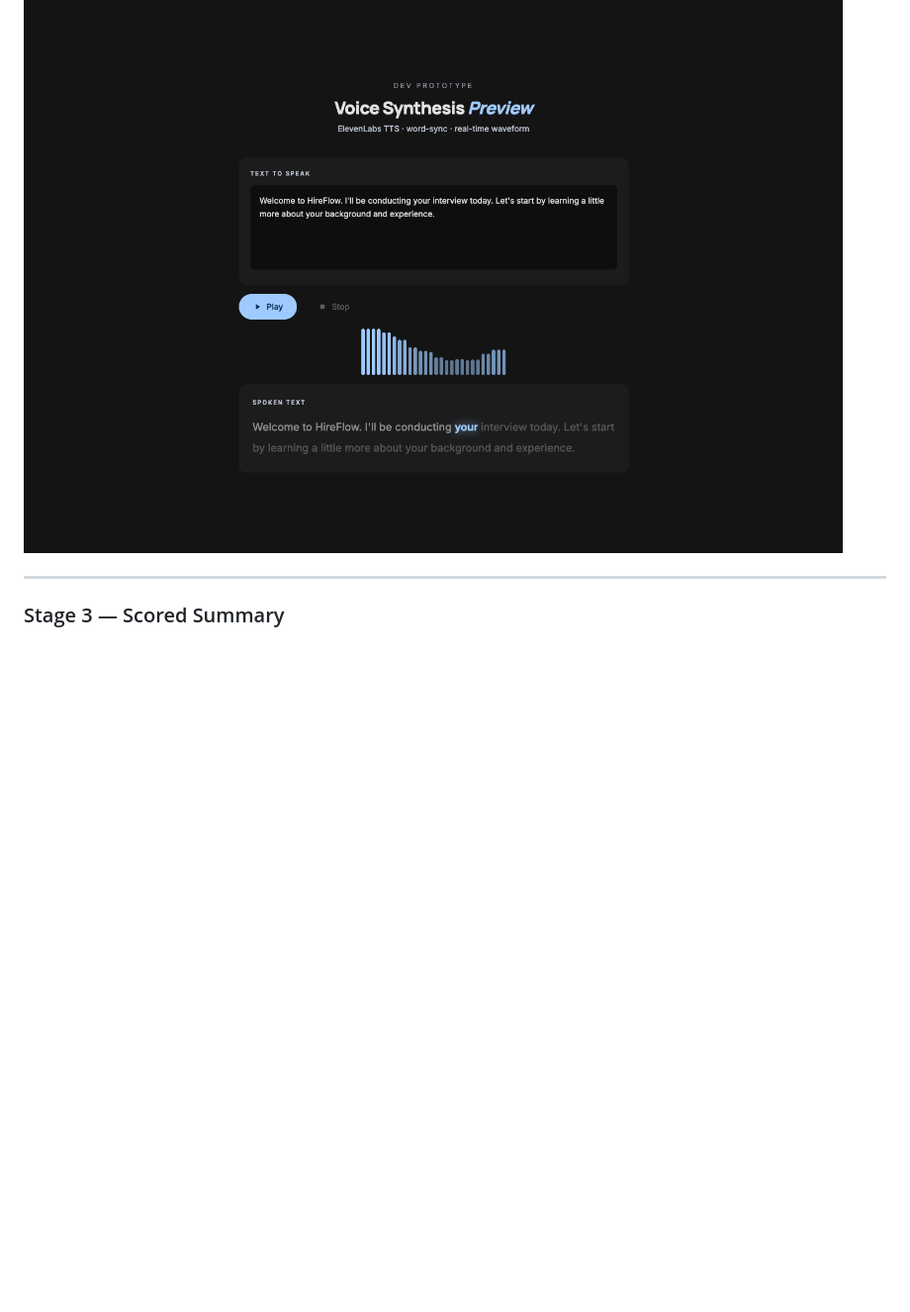
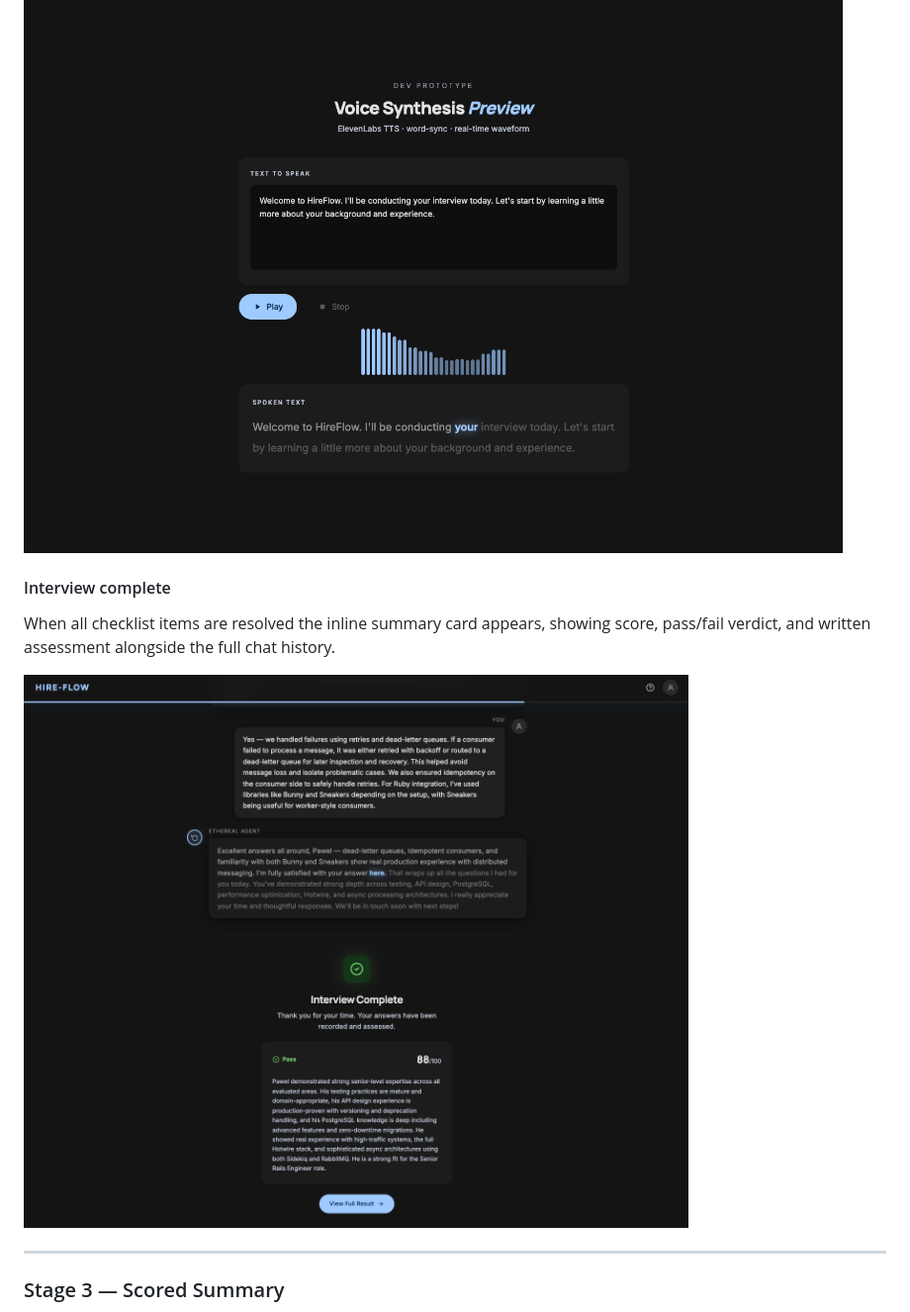
Before and after one commit to pniemczyk/hireflow, a Markdown page: README.md, the part around the change printed below. Shown: that part at 99% size. Rendered like a GitHub page; pictures changed too: materials/screenshots/ai_interview_result_with_history.png (added); blank space fills up the shorter version.

Commit message:
Add missing screenshots and update README.md file

```diff
--- a/README.md
+++ b/README.md
@@ -31,6 +31,12 @@ Every AI message is read aloud via ElevenLabs TTS with word-by-word highlighting
 
 ![Text to Speech](materials/screenshots/text_to_speech.png)
 
+#### Interview complete
+
+When all checklist items are resolved the inline summary card appears, showing score, pass/fail verdict, and written assessment alongside the full chat history.
+
+![AI Interview — Result with History](materials/screenshots/ai_interview_result_with_history.png)
+
 ---
 
 ### Stage 3 — Scored Summary
```
Also changed, not shown: other parts of README.md (+3 -1 lines), materials/screenshots/final_score.png (added).
